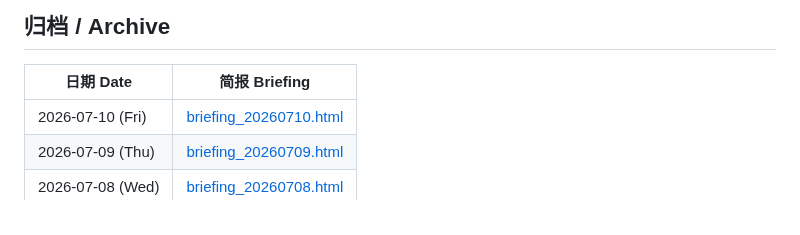
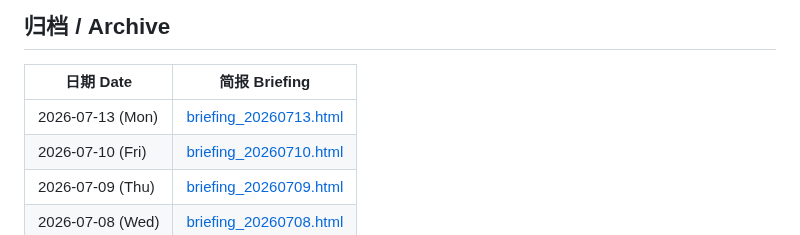
Before and after one commit to Cruise-Ling/3d-printing-daily, a Markdown page: README.md, the part around the change. Drawn GitHub-style.

Commit message:
publish daily briefing 20260713

```diff
--- a/README.md
+++ b/README.md
@@ -31,6 +31,7 @@
 
 | 日期 Date | 简报 Briefing |
 |-----------|--------------|
+| 2026-07-13 (Mon) | [briefing_20260713.html](briefing_20260713.html) |
 | 2026-07-10 (Fri) | [briefing_20260710.html](briefing_20260710.html) |
 | 2026-07-09 (Thu) | [briefing_20260709.html](briefing_20260709.html) |
 | 2026-07-08 (Wed) | [briefing_20260708.html](briefing_20260708.html) |
```
